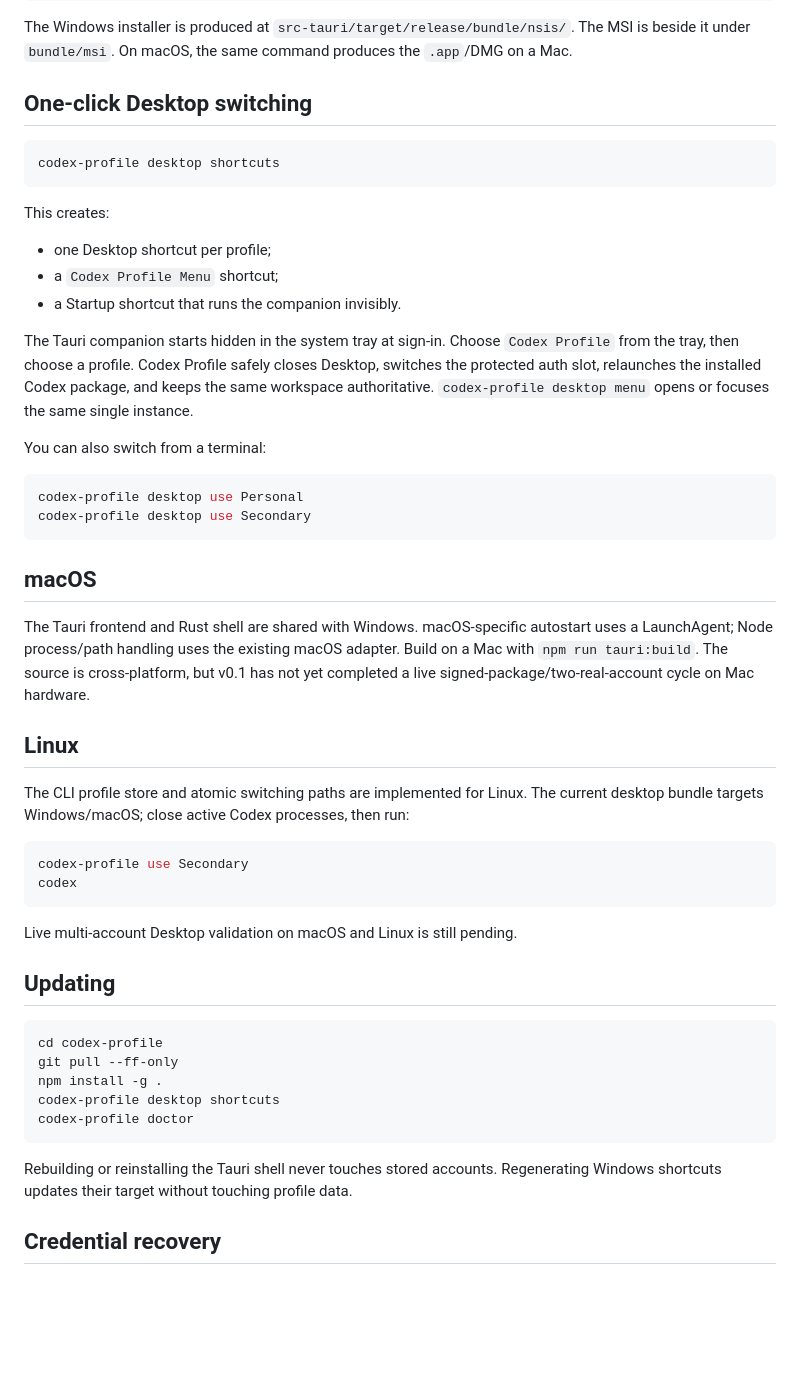
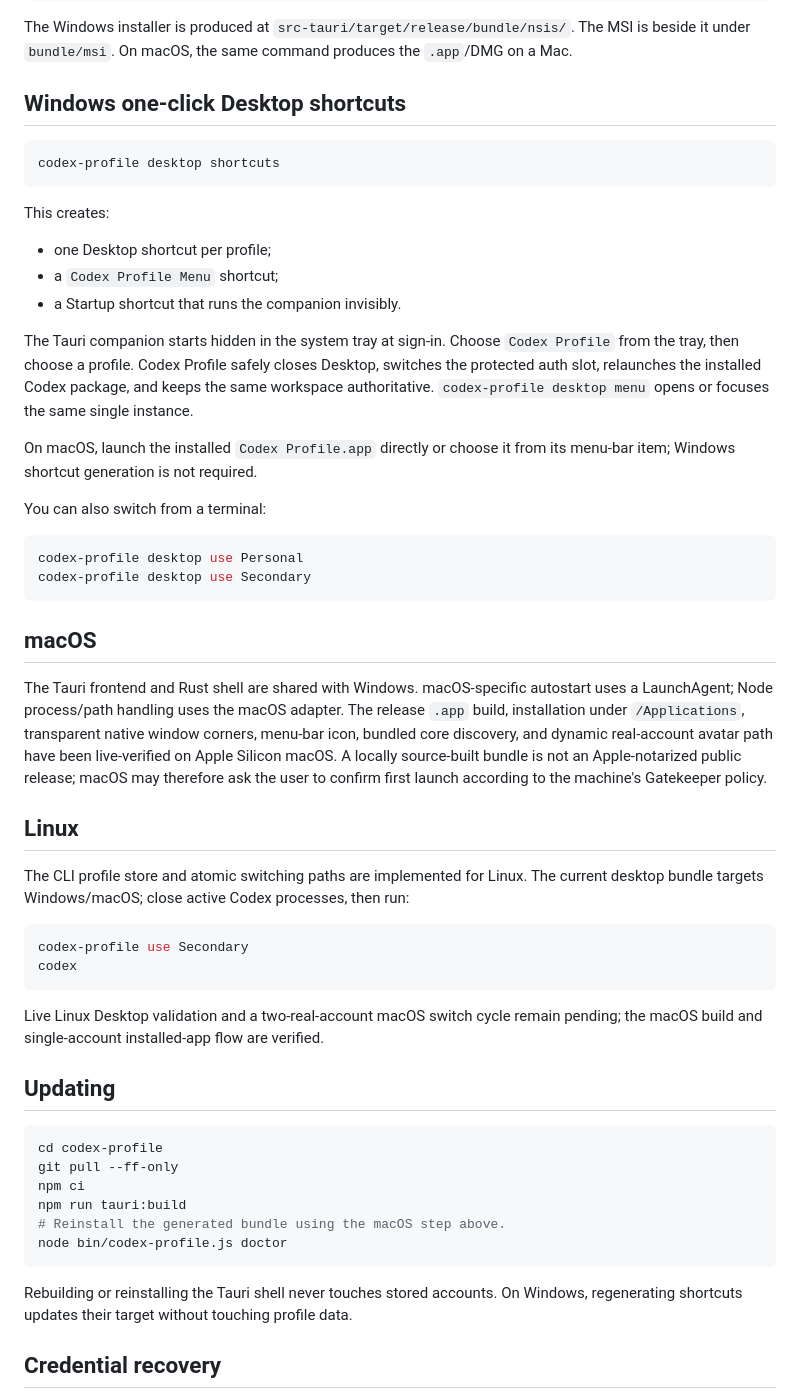
Before and after one commit to saitakarcesme/codex-profile, a Markdown page: SETUP.md, the part around one of its changes. Rendered like a GitHub page; blank space fills up the shorter version.

````diff
--- a/SETUP.md
+++ b/SETUP.md
@@ -68,7 +143,7 @@ codex-profile list --usage
 
 The Windows installer is produced at `src-tauri/target/release/bundle/nsis/`. The MSI is beside it under `bundle/msi`. On macOS, the same command produces the `.app`/DMG on a Mac.
 
-## One-click Desktop switching
+## Windows one-click Desktop shortcuts
 
 ```console
 codex-profile desktop shortcuts
@@ -82,6 +157,8 @@ This creates:
 
 The Tauri companion starts hidden in the system tray at sign-in. Choose `Codex Profile` from the tray, then choose a profile. Codex Profile safely closes Desktop, switches the protected auth slot, relaunches the installed Codex package, and keeps the same workspace authoritative. `codex-profile desktop menu` opens or focuses the same single instance.
 
+On macOS, launch the installed `Codex Profile.app` directly or choose it from its menu-bar item; Windows shortcut generation is not required.
+
 You can also switch from a terminal:
 
 ```console
@@ -91,7 +168,7 @@ codex-profile desktop use Secondary
 
 ## macOS
 
-The Tauri frontend and Rust shell are shared with Windows. macOS-specific autostart uses a LaunchAgent; Node process/path handling uses the existing macOS adapter. Build on a Mac with `npm run tauri:build`. The source is cross-platform, but v0.1 has not yet completed a live signed-package/two-real-account cycle on Mac hardware.
+The Tauri frontend and Rust shell are shared with Windows. macOS-specific autostart uses a LaunchAgent; Node process/path handling uses the macOS adapter. The release `.app` build, installation under `/Applications`, transparent native window corners, menu-bar icon, bundled core discovery, and dynamic real-account avatar path have been live-verified on Apple Silicon macOS. A locally source-built bundle is not an Apple-notarized public release; macOS may therefore ask the user to confirm first launch according to the machine's Gatekeeper policy.
 
 ## Linux
 
@@ -102,19 +179,20 @@ codex-profile use Secondary
 codex
 ```
 
-Live multi-account Desktop validation on macOS and Linux is still pending.
+Live Linux Desktop validation and a two-real-account macOS switch cycle remain pending; the macOS build and single-account installed-app flow are verified.
 
 ## Updating
 
 ```console
 cd codex-profile
 git pull --ff-only
-npm install -g .
-codex-profile desktop shortcuts
-codex-profile doctor
+npm ci
+npm run tauri:build
+# Reinstall the generated bundle using the macOS step above.
+node bin/codex-profile.js doctor
 ```
 
-Rebuilding or reinstalling the Tauri shell never touches stored accounts. Regenerating Windows shortcuts updates their target without touching profile data.
+Rebuilding or reinstalling the Tauri shell never touches stored accounts. On Windows, regenerating shortcuts updates their target without touching profile data.
 
 ## Credential recovery
 
````
Also changed, not shown: other parts of SETUP.md (+78 -3 lines), README.md (+2 -2 lines), docs/PROJECT_LOG.md (+1 -0 lines).
